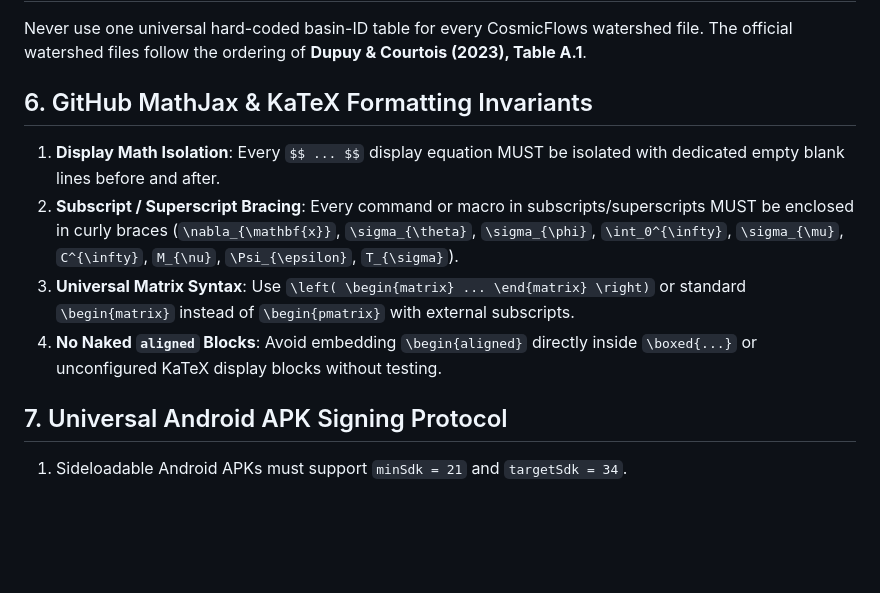
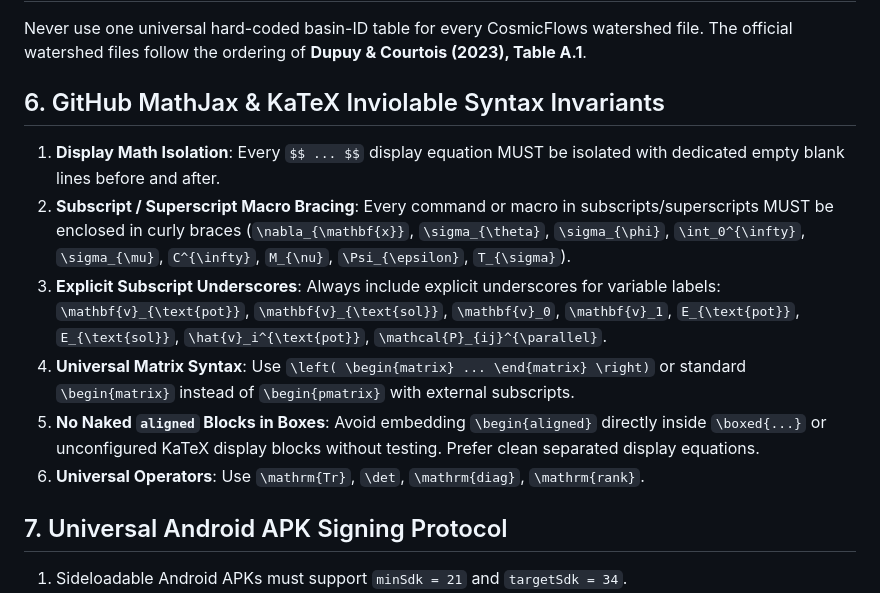
Before and after one commit to zrt219/CosmicFlows-Master-SUITE---Aug-2026-Edition, a Markdown page: AGENTS.md, the part around the change. Drawn GitHub-style; blank space fills up the shorter version.

Commit message:
chore(rules): enforce 10 inviolable KaTeX formula invariants and full cosmological derivation standards

```diff
--- a/AGENTS.md
+++ b/AGENTS.md
@@ -30,11 +30,13 @@ when $a=1$ and $H=H_0$. This is a linear-regime scientific validation diagnostic
 ## 5. Watershed IDs Are Reconstruction-Specific
 Never use one universal hard-coded basin-ID table for every CosmicFlows watershed file. The official watershed files follow the ordering of **Dupuy & Courtois (2023), Table A.1**.
 
-## 6. GitHub MathJax & KaTeX Formatting Invariants
+## 6. GitHub MathJax & KaTeX Inviolable Syntax Invariants
 1. **Display Math Isolation**: Every `$$ ... $$` display equation MUST be isolated with dedicated empty blank lines before and after.
-2. **Subscript / Superscript Bracing**: Every command or macro in subscripts/superscripts MUST be enclosed in curly braces (`\nabla_{\mathbf{x}}`, `\sigma_{\theta}`, `\sigma_{\phi}`, `\int_0^{\infty}`, `\sigma_{\mu}`, `C^{\infty}`, `M_{\nu}`, `\Psi_{\epsilon}`, `T_{\sigma}`).
-3. **Universal Matrix Syntax**: Use `\left( \begin{matrix} ... \end{matrix} \right)` or standard `\begin{matrix}` instead of `\begin{pmatrix}` with external subscripts.
-4. **No Naked `aligned` Blocks**: Avoid embedding `\begin{aligned}` directly inside `\boxed{...}` or unconfigured KaTeX display blocks without testing.
+2. **Subscript / Superscript Macro Bracing**: Every command or macro in subscripts/superscripts MUST be enclosed in curly braces (`\nabla_{\mathbf{x}}`, `\sigma_{\theta}`, `\sigma_{\phi}`, `\int_0^{\infty}`, `\sigma_{\mu}`, `C^{\infty}`, `M_{\nu}`, `\Psi_{\epsilon}`, `T_{\sigma}`).
+3. **Explicit Subscript Underscores**: Always include explicit underscores for variable labels: `\mathbf{v}_{\text{pot}}`, `\mathbf{v}_{\text{sol}}`, `\mathbf{v}_0`, `\mathbf{v}_1`, `E_{\text{pot}}`, `E_{\text{sol}}`, `\hat{v}_i^{\text{pot}}`, `\mathcal{P}_{ij}^{\parallel}`.
+4. **Universal Matrix Syntax**: Use `\left( \begin{matrix} ... \end{matrix} \right)` or standard `\begin{matrix}` instead of `\begin{pmatrix}` with external subscripts.
+5. **No Naked `aligned` Blocks in Boxes**: Avoid embedding `\begin{aligned}` directly inside `\boxed{...}` or unconfigured KaTeX display blocks without testing. Prefer clean separated display equations.
+6. **Universal Operators**: Use `\mathrm{Tr}`, `\det`, `\mathrm{diag}`, `\mathrm{rank}`.
 
 ## 7. Universal Android APK Signing Protocol
 1. Sideloadable Android APKs must support `minSdk = 21` and `targetSdk = 34`.
```
Also changed, not shown: GEMINI.md (+6 -4 lines).
